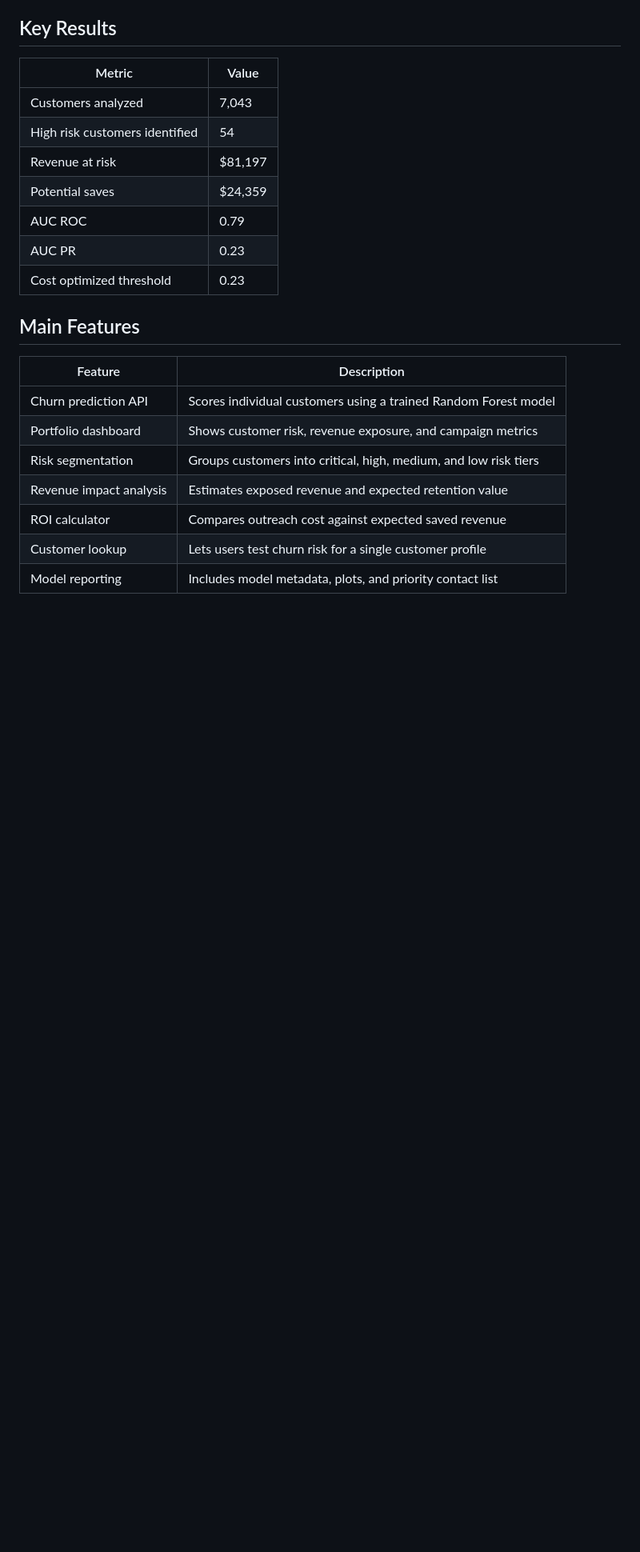
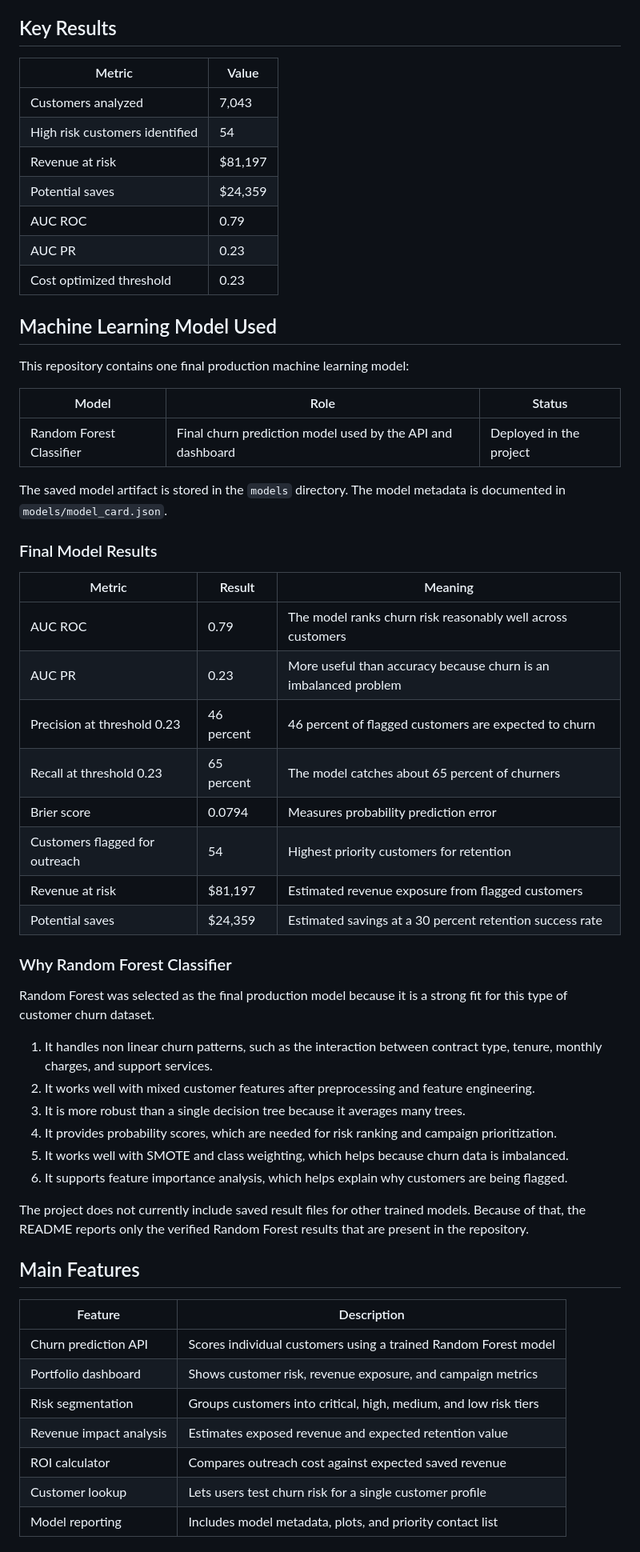
Before and after one commit to pranjalts07/customer-churn-prediction, a Markdown page: README.md, the part around the change. Shown at 80% size. Drawn GitHub-style; blank space fills up the shorter version.

Commit message:
Document final model results

```diff
--- a/README.md
+++ b/README.md
@@ -60,6 +60,42 @@ The system combines a trained machine learning model, a FastAPI backend, an inte
 | AUC ROC | 0.79 |
 | AUC PR | 0.23 |
 | Cost optimized threshold | 0.23 |
+
+## Machine Learning Model Used
+
+This repository contains one final production machine learning model:
+
+| Model | Role | Status |
+| --- | --- | --- |
+| Random Forest Classifier | Final churn prediction model used by the API and dashboard | Deployed in the project |
+
+The saved model artifact is stored in the `models` directory. The model metadata is documented in `models/model_card.json`.
+
+### Final Model Results
+
+| Metric | Result | Meaning |
+| --- | --- | --- |
+| AUC ROC | 0.79 | The model ranks churn risk reasonably well across customers |
+| AUC PR | 0.23 | More useful than accuracy because churn is an imbalanced problem |
+| Precision at threshold 0.23 | 46 percent | 46 percent of flagged customers are expected to churn |
+| Recall at threshold 0.23 | 65 percent | The model catches about 65 percent of churners |
+| Brier score | 0.0794 | Measures probability prediction error |
+| Customers flagged for outreach | 54 | Highest priority customers for retention |
+| Revenue at risk | $81,197 | Estimated revenue exposure from flagged customers |
+| Potential saves | $24,359 | Estimated savings at a 30 percent retention success rate |
+
+### Why Random Forest Classifier
+
+Random Forest was selected as the final production model because it is a strong fit for this type of customer churn dataset.
+
+1. It handles non linear churn patterns, such as the interaction between contract type, tenure, monthly charges, and support services.
+2. It works well with mixed customer features after preprocessing and feature engineering.
+3. It is more robust than a single decision tree because it averages many trees.
+4. It provides probability scores, which are needed for risk ranking and campaign prioritization.
+5. It works well with SMOTE and class weighting, which helps because churn data is imbalanced.
+6. It supports feature importance analysis, which helps explain why customers are being flagged.
+
+The project does not currently include saved result files for other trained models. Because of that, the README reports only the verified Random Forest results that are present in the repository.
 
 ## Main Features
 
```
